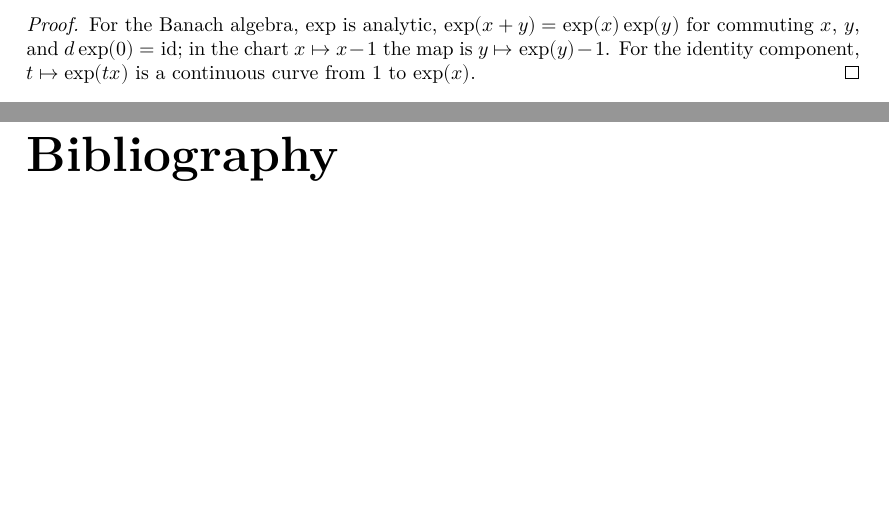
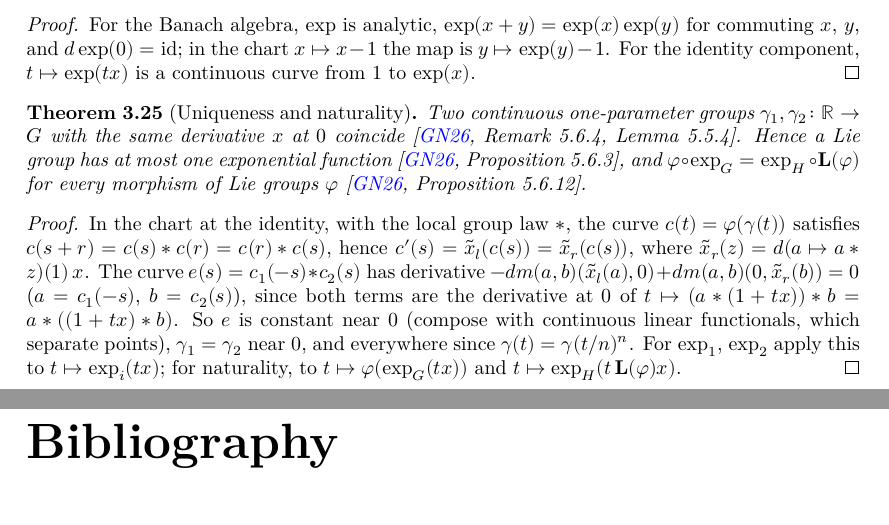
Before and after one commit to glaroton/lc-lie-groups, a LaTeX document (blueprint/src/print.tex, which reads blueprint/src/chapters/liealgebra.tex): two parts of pages 11 and 12 of 12, joined at a grey line, cut so that both start at the same text, the shorter picture padded with empty space. Compiled offline with XeLaTeX.

Commit message:
Uniqueness of one-parameter groups and exponential functions, naturality of exp (GN26 Propositions 5.6.3, 5.6.12)
Co-Authored-By: Claude Opus 5.5 <noreply@anthropic.com>

```diff
--- a/blueprint/src/chapters/liealgebra.tex
+++ b/blueprint/src/chapters/liealgebra.tex
@@ -518,3 +518,33 @@ $\delta^2 f(v) = d^2 f(v, v)$. We state the expansions through first and second
   $y$, and $d\exp(0) = \mathrm{id}$; in the chart $x \mapsto x - 1$ the map is $y \mapsto \exp(y) - 1$.
   For the identity component, $t \mapsto \exp(tx)$ is a continuous curve from $1$ to $\exp(x)$.
 \end{proof}
+
+\begin{theorem}[Uniqueness and naturality]
+  \label{thm:exp-unique}
+  \lean{LocallyConvex.LieGroups.MBLieGroup.IsOneParam,
+    LocallyConvex.LieGroups.LocalGroupLaw.dMB_xl_eq_xr,
+    LocallyConvex.LieGroups.MBLieGroup.IsOneParam.eq,
+    LocallyConvex.LieGroups.MBLieGroup.IsExp.unique,
+    LocallyConvex.LieGroups.MBLieGroup.IsExp.map_hom}
+  \leanok
+  \uses{def:exp, lem:taylor-mul}
+  Two continuous one-parameter groups $\gamma_1, \gamma_2 \colon \mathbb{R} \to G$ with the same
+  derivative $x$ at $0$ coincide \cite[Remark 5.6.4, Lemma 5.5.4]{GN26}. Hence a Lie group has at
+  most one exponential function \cite[Proposition 5.6.3]{GN26}, and
+  $\varphi \circ \exp_G = \exp_H \circ \mathbf{L}(\varphi)$ for every morphism of Lie groups
+  $\varphi$ \cite[Proposition 5.6.12]{GN26}.
+\end{theorem}
+
+\begin{proof}
+  \leanok
+  In the chart at the identity, with the local group law $*$, the curve $c(t) = \varphi(\gamma(t))$
+  satisfies $c(s + r) = c(s) * c(r) = c(r) * c(s)$, hence $c'(s) = \tilde x_l(c(s)) =
+  \tilde x_r(c(s))$, where $\tilde x_r(z) = d(a \mapsto a * z)(1)\,x$. The curve
+  $e(s) = c_1(-s) * c_2(s)$ has derivative
+  $-dm(a, b)(\tilde x_l(a), 0) + dm(a, b)(0, \tilde x_r(b)) = 0$ ($a = c_1(-s)$, $b = c_2(s)$),
+  since both terms are the derivative at $0$ of $t \mapsto (a * (1 + tx)) * b = a * ((1 + tx) * b)$.
+  So $e$ is constant near $0$ (compose with continuous linear functionals, which separate points),
+  $\gamma_1 = \gamma_2$ near $0$, and everywhere since $\gamma(t) = \gamma(t/n)^n$. For
+  $\exp_1$, $\exp_2$ apply this to $t \mapsto \exp_i(tx)$; for naturality, to
+  $t \mapsto \varphi(\exp_G(tx))$ and $t \mapsto \exp_H(t\,\mathbf{L}(\varphi)x)$.
+\end{proof}
```
Also changed, not shown: README.md, 4 other files.
